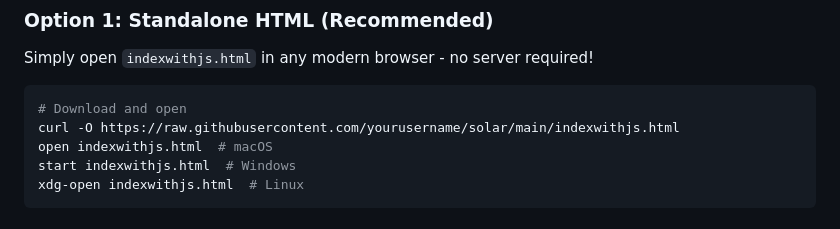
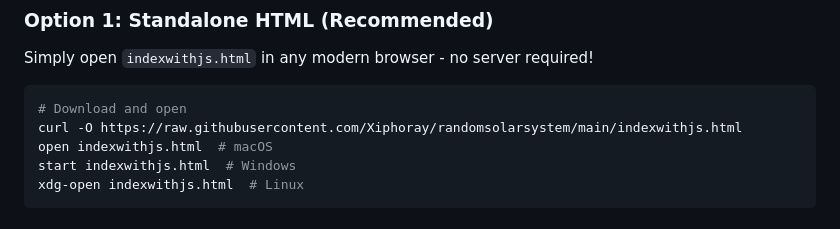
Before and after one commit to Xiphoray/randomsolarsystem, a Markdown page: README.md, the part around the change printed below. GitHub-like rendering.

````diff
--- a/README.md
+++ b/README.md
@@ -60,7 +60,7 @@ Simply open `indexwithjs.html` in any modern browser - no server required!
 
 ```bash
 # Download and open
-curl -O https://raw.githubusercontent.com/yourusername/solar/main/indexwithjs.html
+curl -O https://raw.githubusercontent.com/Xiphoray/randomsolarsystem/main/indexwithjs.html
 open indexwithjs.html  # macOS
 start indexwithjs.html  # Windows
 xdg-open indexwithjs.html  # Linux
````
Also changed, not shown: other parts of README.md (+1 -1 lines).
